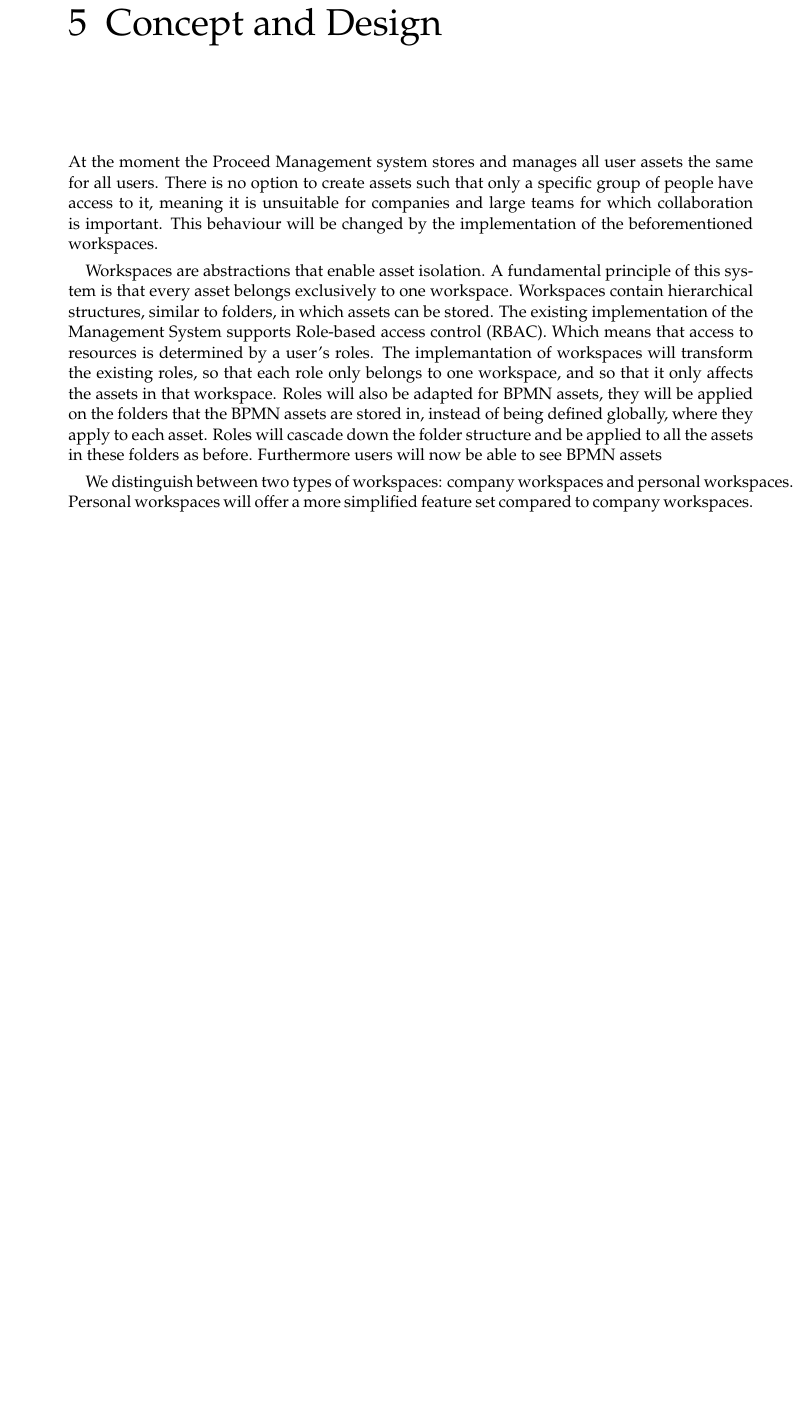
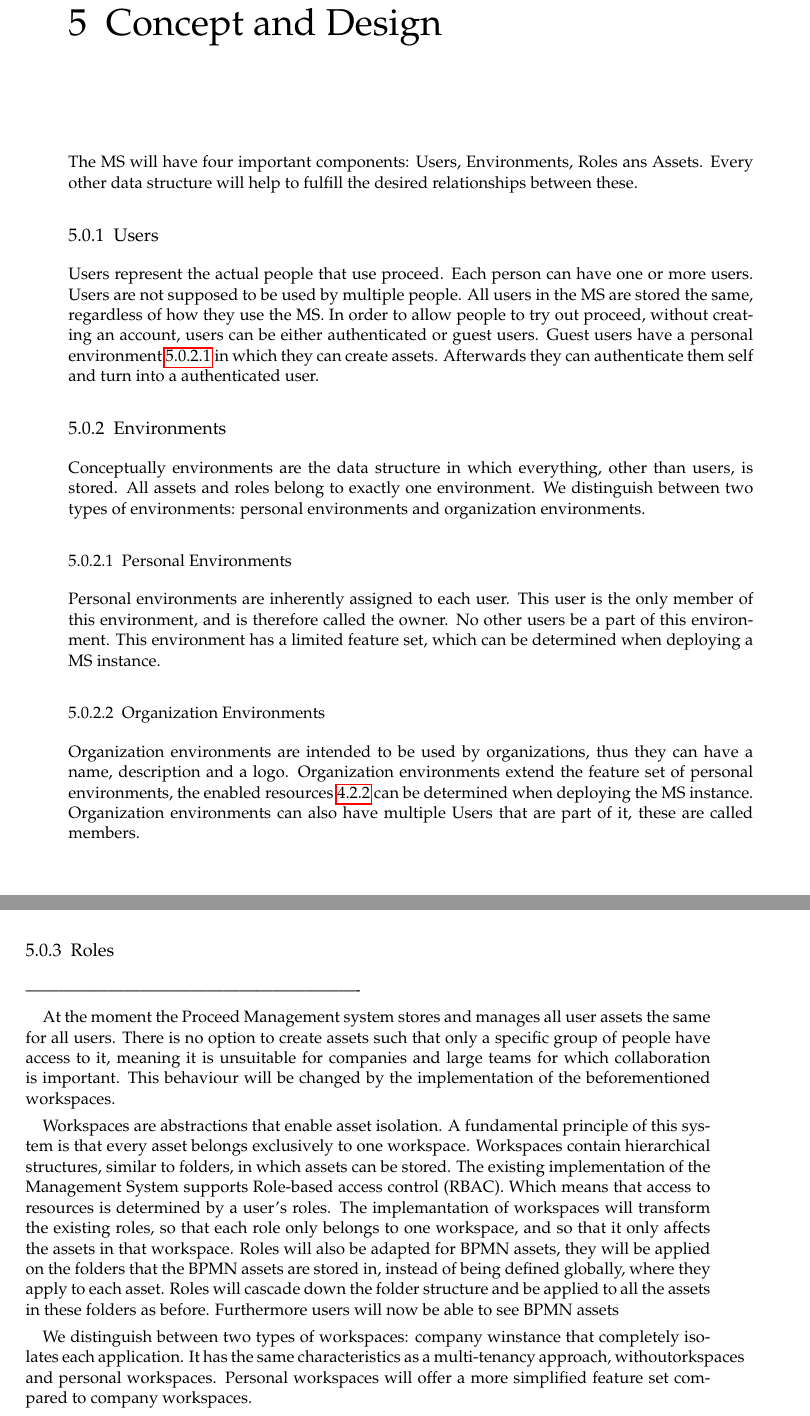
Before and after one commit to FelipeTrost/bachelorthesis, a LaTeX thesis (thesis-document/main.tex, which reads thesis-document/content/03_concept_and_design.tex): part of page 20 of 32 before the commit and two parts of pages 20 and 21 of 34 after it, the two joined at a grey line, cut so that both start at the same text, the shorter picture padded with empty space. Compiled offline with pdfLaTeX.

Commit message:
changes Tue Aug 13 06:49:02 PM CEST 2024

```diff
--- a/thesis-document/content/03_concept_and_design.tex
+++ b/thesis-document/content/03_concept_and_design.tex
@@ -1,5 +1,68 @@
 \chapter{Concept and Design}
 \label{cha:conceptanddesign}
+
+The MS will have four important components: Users, Environments, Roles ans Assets.
+Every other data structure will help to fulfill the desired relationships between these.
+
+
+\subsection{Users}
+\label{cha:conceptanddesign:users}
+
+Users represent the actual people that use proceed.
+Each person can have one or more users.
+Users are not supposed to be used by multiple people.
+All users in the MS are stored the same, regardless of how they use the MS.
+In order to allow people to try out proceed,  without creating an account, users
+can be either authenticated or guest users.
+Guest users have a personal environment \ref{cha:conceptanddesign:environments:personal} % TODO: ref personal envs
+in which they can create assets.
+Afterwards they can authenticate them self and turn into a authenticated user.
+
+%TODO: say what guests can do?
+
+% NOTE: I think this goes in implementation
+% \subsubsection{Accounts}
+%
+% Accounts represent a use's sign in method.
+
+\subsection{Environments}
+\label{cha:conceptanddesign:environments}
+
+Conceptually environments are the data structure in which everything, other than users, is
+stored.
+All assets and roles belong to exactly one environment.
+We distinguish between two types of environments: personal environments and organization
+environments.
+
+\subsubsection{Personal Environments}
+\label{cha:conceptanddesign:environments:personal}
+
+Personal environments are inherently assigned to each user.
+%NOTE: remove the part with owner
+This user is the only member of this environment, and is therefore called the owner.
+No other users be a part of this environment.
+This environment has a limited feature set, which can be determined when deploying a MS
+instance.
+
+\subsubsection{Organization Environments}
+\label{cha:conceptanddesign:environments:organization}
+
+Organization environments are intended to be used by organizations, thus they can have a
+name, description and a logo.
+Organization environments extend the feature set of personal environments, the enabled
+resources \ref{cha:relatedwork:proceedroles:ms-resources-actions} can be determined when
+deploying the MS instance.
+Organization environments can also have multiple Users that are part of it, these are
+called members.
+
+\subsection{Roles}
+
+
+
+
+-------------------------------------------------------------
+
+
 
 At the moment the Proceed Management system stores and manages all user assets the same for all users.
 There is no option to create assets such that only a specific group of people have access to it, meaning it is unsuitable for companies and large teams for which collaboration is important.
@@ -15,7 +78,8 @@ Roles will also be adapted for BPMN assets, they will be applied on the folders
 Roles will cascade down the folder structure and be applied to all the assets in these folders as before.
 Furthermore users will now be able to see BPMN assets
 
-We distinguish between two types of workspaces: company workspaces and personal workspaces.
+We distinguish between two types of workspaces: company winstance that completely isolates each application. It has
+the same characteristics as a multi-tenancy approach, withoutorkspaces and personal workspaces.
 Personal workspaces will offer a more simplified feature set compared to company workspaces.
 
 Every user is automatically provided with a personal workspace, offering an individualized space within the system.
```
Also changed, not shown: thesis-document/main.pdf, 4 other files.
